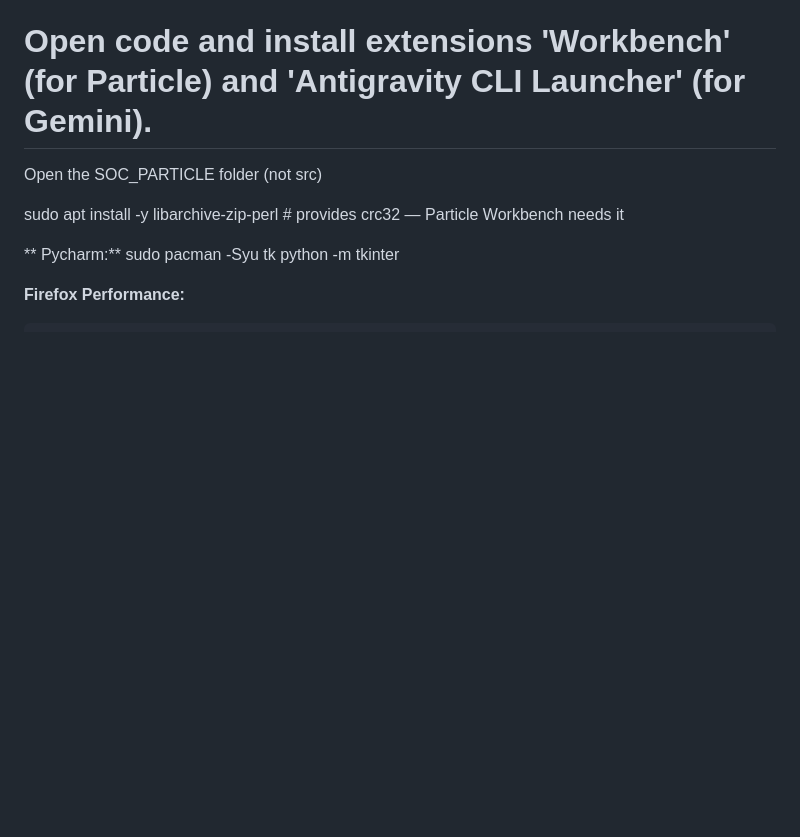
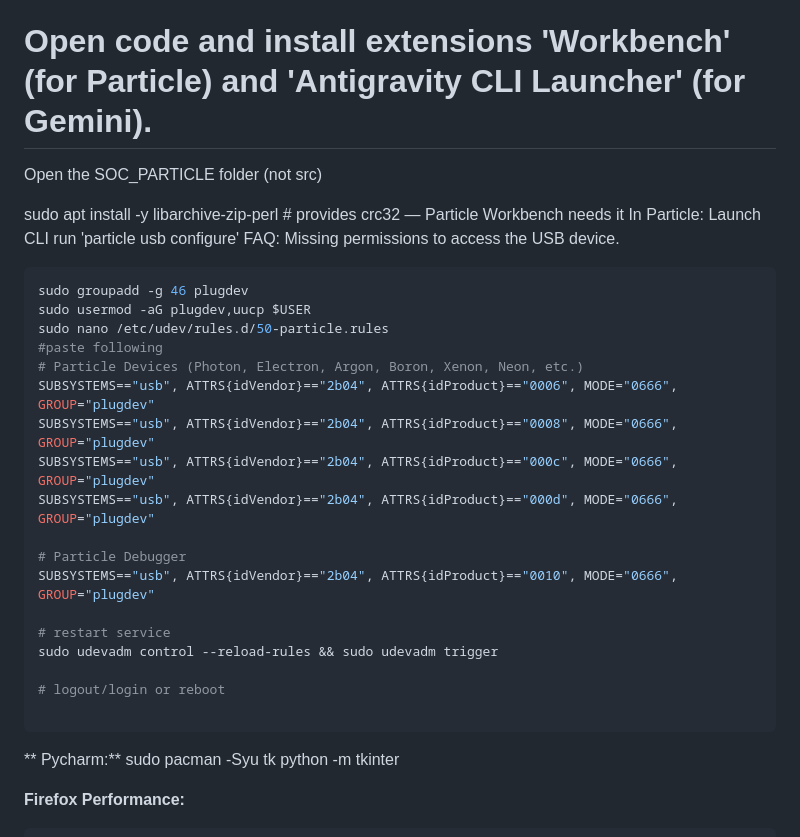
Before and after one commit to davegutz/myComputer, a Markdown page: INSTALL_260628_CachyOS_Dual_Boot.md, the part around one of its changes. Rendered like a GitHub page; blank space fills up the shorter version.

````diff
--- a/INSTALL_260628_CachyOS_Dual_Boot.md
+++ b/INSTALL_260628_CachyOS_Dual_Boot.md
@@ -126,6 +126,29 @@ makepkg -si
 Open the SOC_PARTICLE folder (not src)
 
 sudo apt install -y libarchive-zip-perl    # provides crc32 — Particle Workbench needs it
+In Particle: Launch CLI run 'particle usb configure'
+FAQ:  Missing permissions to access the USB device.
+```bash
+sudo groupadd -g 46 plugdev
+sudo usermod -aG plugdev,uucp $USER
+sudo nano /etc/udev/rules.d/50-particle.rules
+#paste following
+# Particle Devices (Photon, Electron, Argon, Boron, Xenon, Neon, etc.)
+SUBSYSTEMS=="usb", ATTRS{idVendor}=="2b04", ATTRS{idProduct}=="0006", MODE="0666", GROUP="plugdev"
+SUBSYSTEMS=="usb", ATTRS{idVendor}=="2b04", ATTRS{idProduct}=="0008", MODE="0666", GROUP="plugdev"
+SUBSYSTEMS=="usb", ATTRS{idVendor}=="2b04", ATTRS{idProduct}=="000c", MODE="0666", GROUP="plugdev"
+SUBSYSTEMS=="usb", ATTRS{idVendor}=="2b04", ATTRS{idProduct}=="000d", MODE="0666", GROUP="plugdev"
+
+# Particle Debugger
+SUBSYSTEMS=="usb", ATTRS{idVendor}=="2b04", ATTRS{idProduct}=="0010", MODE="0666", GROUP="plugdev"
+
+# restart service
+sudo udevadm control --reload-rules && sudo udevadm trigger
+
+# logout/login or reboot
+
+```
+
 
 ** Pycharm:**
 sudo pacman -Syu tk
````
Also changed, not shown: other parts of INSTALL_260628_CachyOS_Dual_Boot.md (+33 -9 lines).
